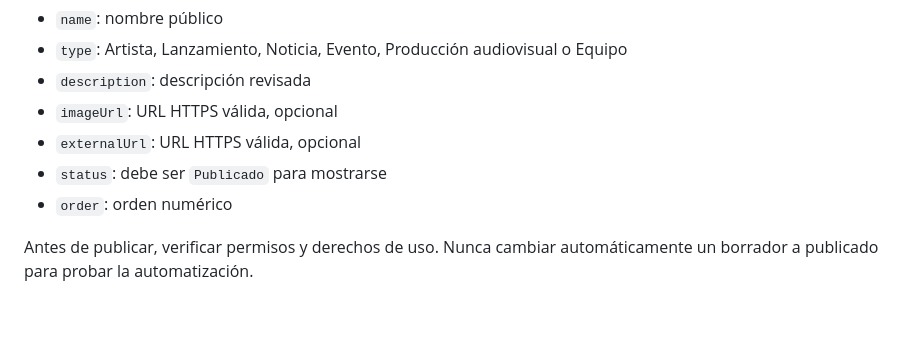
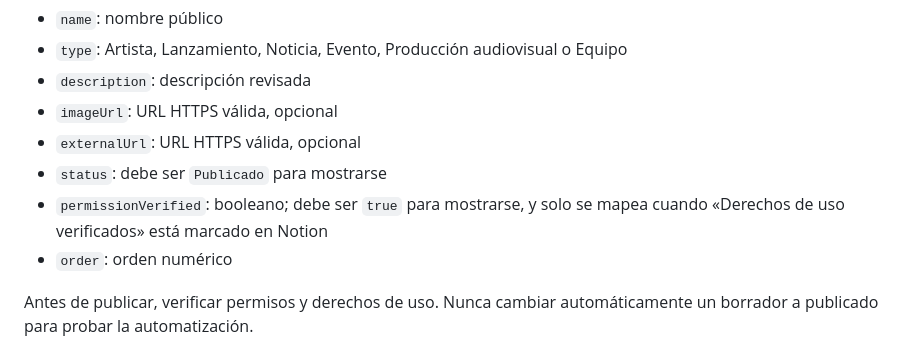
Before and after one commit to martingfilippi-dotcom/eco-studios, a Markdown page: README.md, the part around the change. GitHub-like rendering; blank space fills up the shorter version.

Commit message:
Document explicit rights verification for ECO publication

```diff
--- a/README.md
+++ b/README.md
@@ -39,6 +39,7 @@ Cada elemento puede incluir:
 - `imageUrl`: URL HTTPS válida, opcional
 - `externalUrl`: URL HTTPS válida, opcional
 - `status`: debe ser `Publicado` para mostrarse
+- `permissionVerified`: booleano; debe ser `true` para mostrarse, y solo se mapea cuando «Derechos de uso verificados» está marcado en Notion
 - `order`: orden numérico
 
 Antes de publicar, verificar permisos y derechos de uso. Nunca cambiar automáticamente un borrador a publicado para probar la automatización.
```
